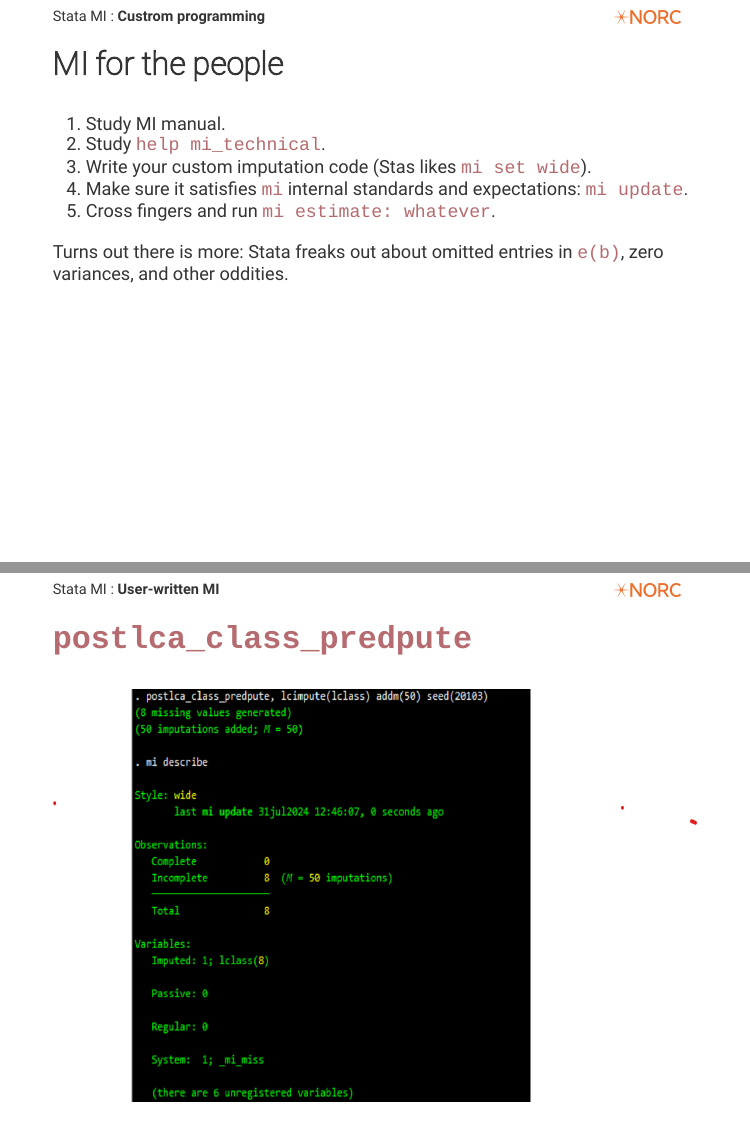
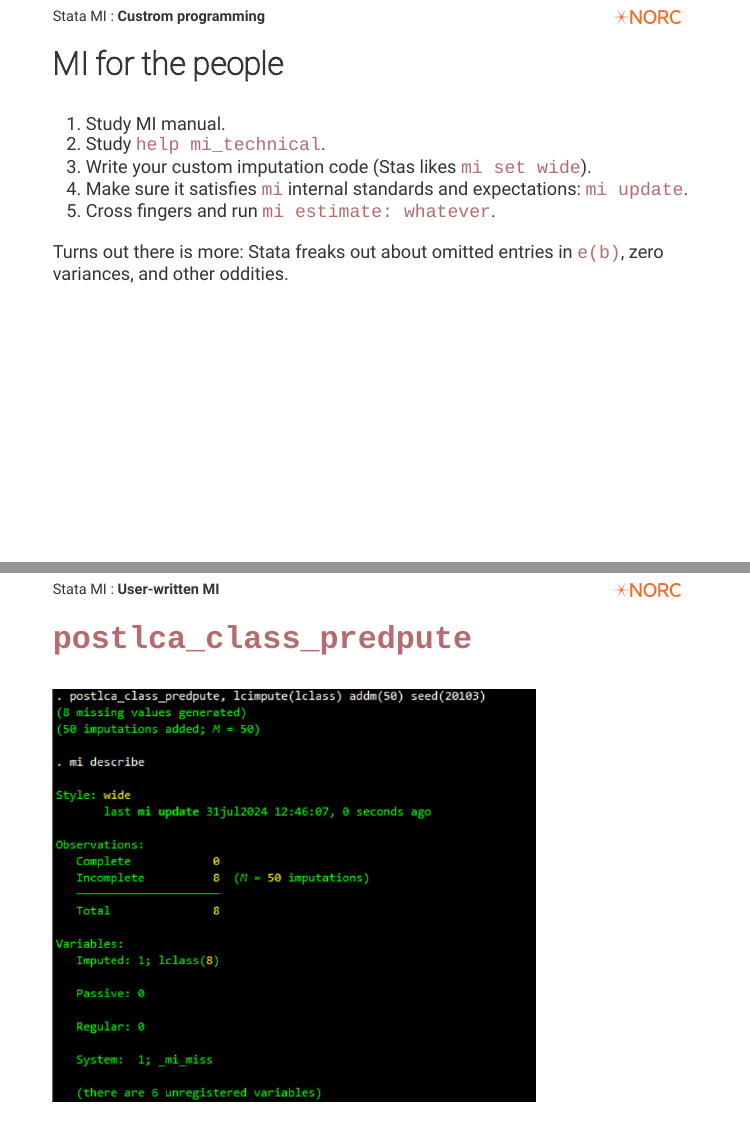
Before and after one commit to skolenik/Stata.post.LCA.class.predimpute, an R Markdown document (StataConf2024-Kolenikov-postLCA/StataConf2024-Kolenikov-postLCA.Rmd): pages 19 and 20 of 26, joined at a grey line. Rendered offline with R 4.5, knitr and Pandoc, with nearby package versions; the slides are laid out offline by our stand-in for remark.js, each with all of its steps uncovered, in fonts that may differ from those the slides ask for, and without slide numbers, shadows or browser add-ons; some code elsewhere in the file could not run offline.

Commit message:
updated pic

```diff
--- a/StataConf2024-Kolenikov-postLCA/StataConf2024-Kolenikov-postLCA.Rmd
+++ b/StataConf2024-Kolenikov-postLCA/StataConf2024-Kolenikov-postLCA.Rmd
@@ -272,7 +272,7 @@ zero variances, and other oddities.
 .slide-header[Stata MI : .strong[User-written MI]]
 ### `postlca_class_predpute`
 
-<img src=images/Stata_lca2_predpute.png style="width:947;height:500px;">
+<img src=images/Stata_lca2_predpute.png style="width:585;height:500px;">
 
 ---
 .slide-header[Stata MI : .strong[User-written MI]]
```
Also changed, not shown: StataConf2024-Kolenikov-postLCA/StataConf2024-Kolenikov-postLCA.html, StataConf2024-Kolenikov-postLCA/images/Stata_lca2_predpute.png.
